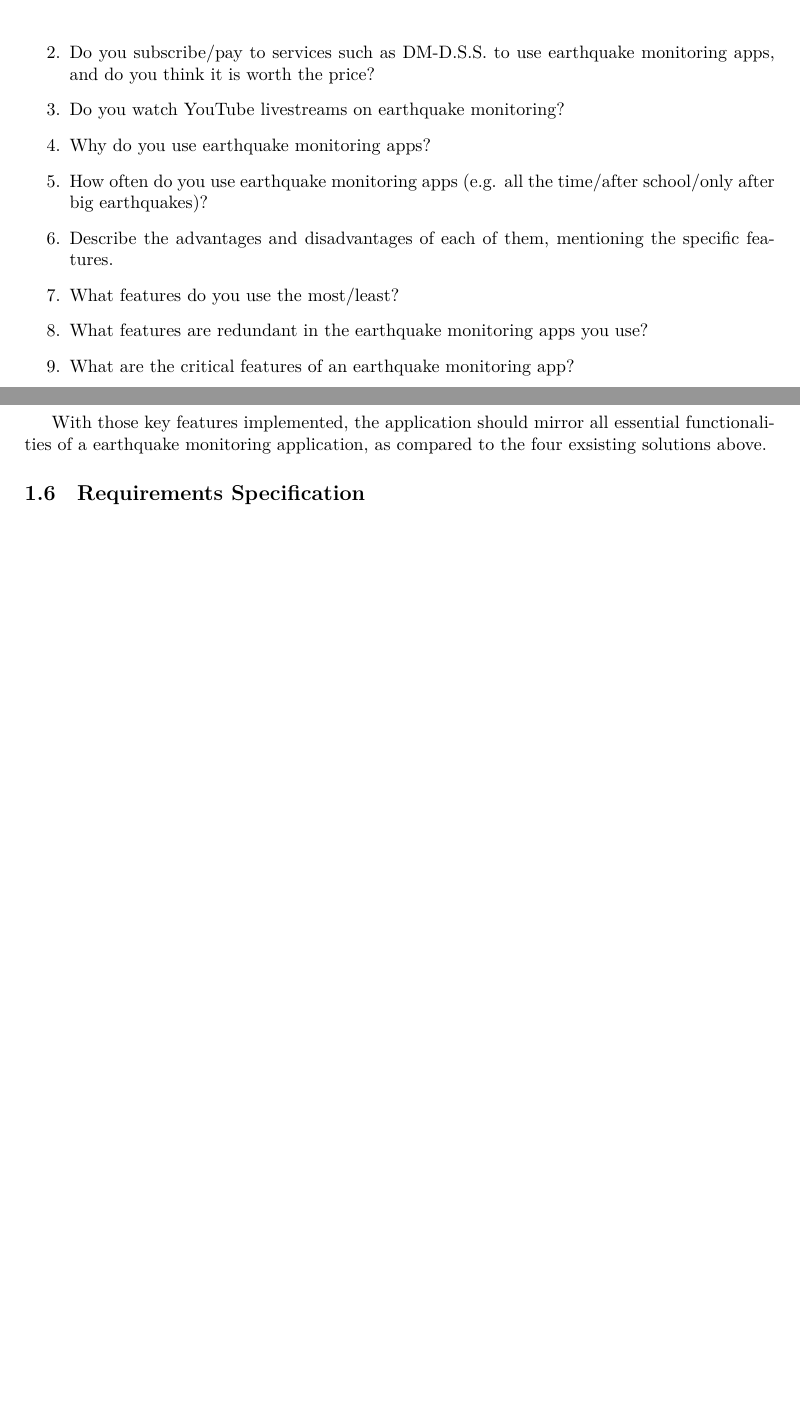
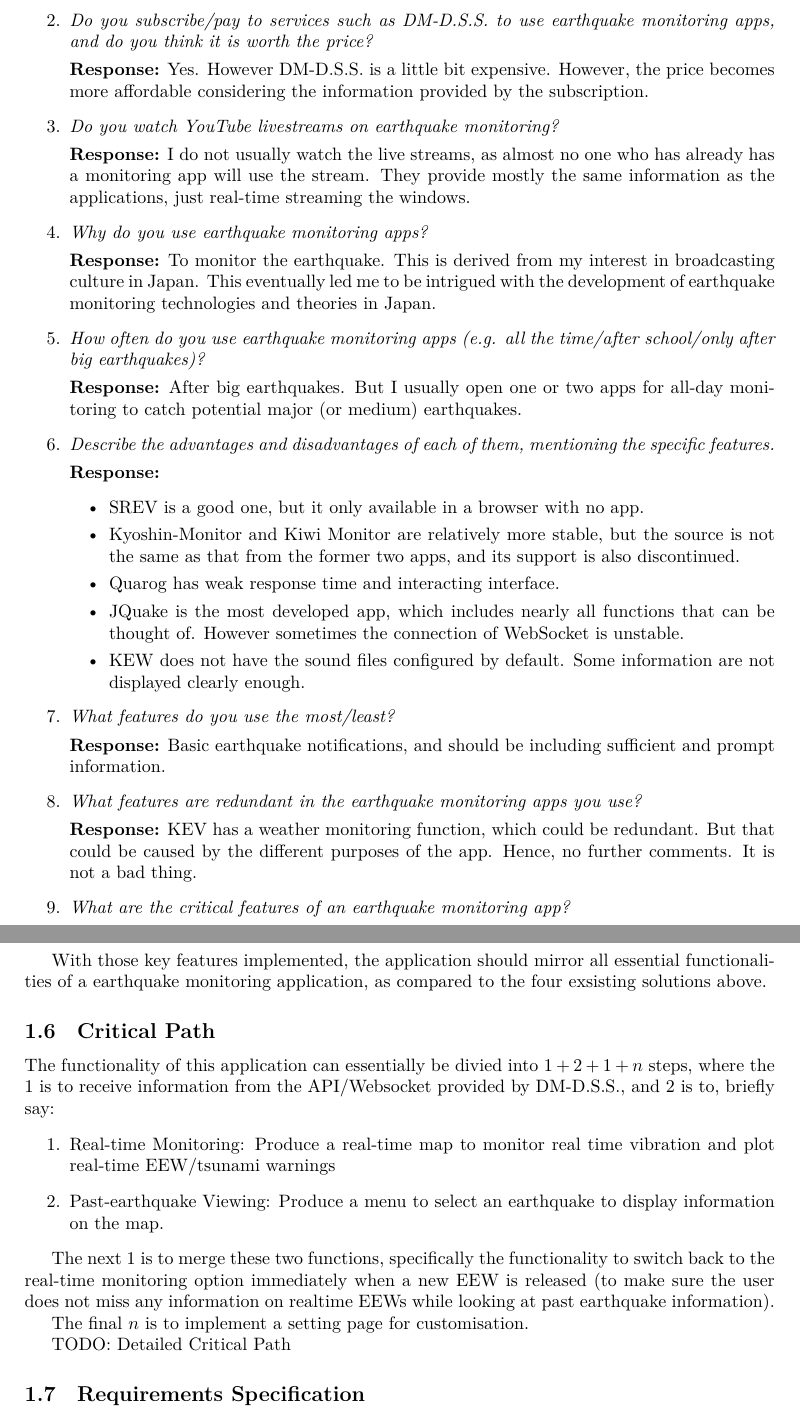
Before and after one commit to EasonSYC/a-level-computing-coursework, a LaTeX document (main.tex): two parts of pages 6 and 9 of 19 before the commit and two parts of pages 6 and 10 of 19 after it, joined at a grey line, cut so that both start at the same text, the shorter picture padded with empty space. Compiled offline with XeLaTeX.

Commit message:
finish user interview, add some own story, and begin critical path.

```diff
--- a/main.tex
+++ b/main.tex
@@ -138,13 +138,43 @@
 The author interviewed my friend Wesley Ma, who is a passionate geologist on earthquake studies and also monitor earthquakes regularly.
 
 \begin{enumerate}
-    \item Which earthquake monitoring apps do you use?
-    \item Do you subscribe/pay to services such as DM-D.S.S. to use earthquake monitoring apps, and do you think it is worth the price?
-    \item Do you watch YouTube livestreams on earthquake monitoring?
-    \item Why do you use earthquake monitoring apps?
-    \item How often do you use earthquake monitoring apps (e.g. all the time/after school/only after big earthquakes)?
-    \item Describe the advantages and disadvantages of each of them, mentioning the specific features.
-    \item What features do you use the most/least?
-    \item What features are redundant in the earthquake monitoring apps you use?
-    \item What are the critical features of an earthquake monitoring app?
-    \item What additional features would you like to have in those existing apps?
+    \item \textit{Which earthquake monitoring apps do you use?}
+
+    \textbf{Response:} JQuake, SREV, Quarog, KEV, Kyoshin-Monitor (Support discontinued), Kiwi Monitor (Support discontinued)
+
+    \item \textit{Do you subscribe/pay to services such as DM-D.S.S. to use earthquake monitoring apps, and do you think it is worth the price?}
+
+    \textbf{Response:} Yes. However DM-D.S.S. is a little bit expensive. However, the price becomes more affordable considering the information provided by the subscription.
+
+    \item \textit{Do you watch YouTube livestreams on earthquake monitoring?}
+
+    \textbf{Response:} I do not usually watch the live streams, as almost no one who has already has a monitoring app will use the stream. They provide mostly the same information as the applications, just real-time streaming the windows.
+
+    \item \textit{Why do you use earthquake monitoring apps?}
+
+    \textbf{Response:} To monitor the earthquake. This is derived from my interest in broadcasting culture in Japan. This eventually led me to be intrigued with the development of earthquake monitoring technologies and theories in Japan.
+
+    \item \textit{How often do you use earthquake monitoring apps (e.g. all the time/after school/only after big earthquakes)?}
+
+    \textbf{Response:} After big earthquakes. But I usually open one or two apps for all-day monitoring to catch potential major (or medium) earthquakes.
+
+    \item \textit{Describe the advantages and disadvantages of each of them, mentioning the specific features.}
+
+    \textbf{Response:}
+    \begin{itemize}
+        \item SREV is a good one, but it only available in a browser with no app.
+        \item Kyoshin-Monitor and Kiwi Monitor are relatively more stable, but the source is not the same as that from the former two apps, and its support is also discontinued.
+        \item Quarog has weak response time and interacting interface.
+        \item JQuake is the most developed app, which includes nearly all functions that can be thought of. However sometimes the connection of WebSocket is unstable.
+        \item KEW does not have the sound files configured by default. Some information are not displayed clearly enough.
+    \end{itemize}
+
+    \item \textit{What features do you use the most/least?}
+
+    \textbf{Response:} Basic earthquake notifications, and should be including sufficient and prompt information.
+
+    \item \textit{What features are redundant in the earthquake monitoring apps you use?}
+
+    \textbf{Response:} KEV has a weather monitoring function, which could be redundant. But that could be caused by the different purposes of the app. Hence, no further comments. It is not a bad thing.
+
+    \item \textit{What are the critical features of an earthquake monitoring app?}
@@ -309,6 +345,20 @@
 
 With those key features implemented, the application should mirror all essential functionalities of a earthquake monitoring application, as compared to the four exsisting solutions above.
 
+\subsection{Critical Path}
+
+The functionality of this application can essentially be divied into \(1+2+1+n\) steps, where the 1 is to receive information from the API/Websocket provided by DM-D.S.S., and 2 is to, briefly say:
+\begin{enumerate}
+    \item Real-time Monitoring: Produce a real-time map to monitor real time vibration and plot real-time EEW/tsunami warnings
+    \item Past-earthquake Viewing: Produce a menu to select an earthquake to display information on the map.
+\end{enumerate}
+
+The next 1 is to merge these two functions, specifically the functionality to switch back to the real-time monitoring option immediately when a new EEW is released (to make sure the user does not miss any information on realtime EEWs while looking at past earthquake information).
+
+The final \(n\) is to implement a setting page for customisation.
+
+TODO: Detailed Critical Path
+
 \subsection{Requirements Specification}
 The requirements specification is a document/contract with the client that outlines what you will deliver. The contents need to have SMART (specific, measurable, achievable, realistic, timely) goals.
 
```
Also changed, not shown: main.pdf, main.tex (26 more changed lines).
